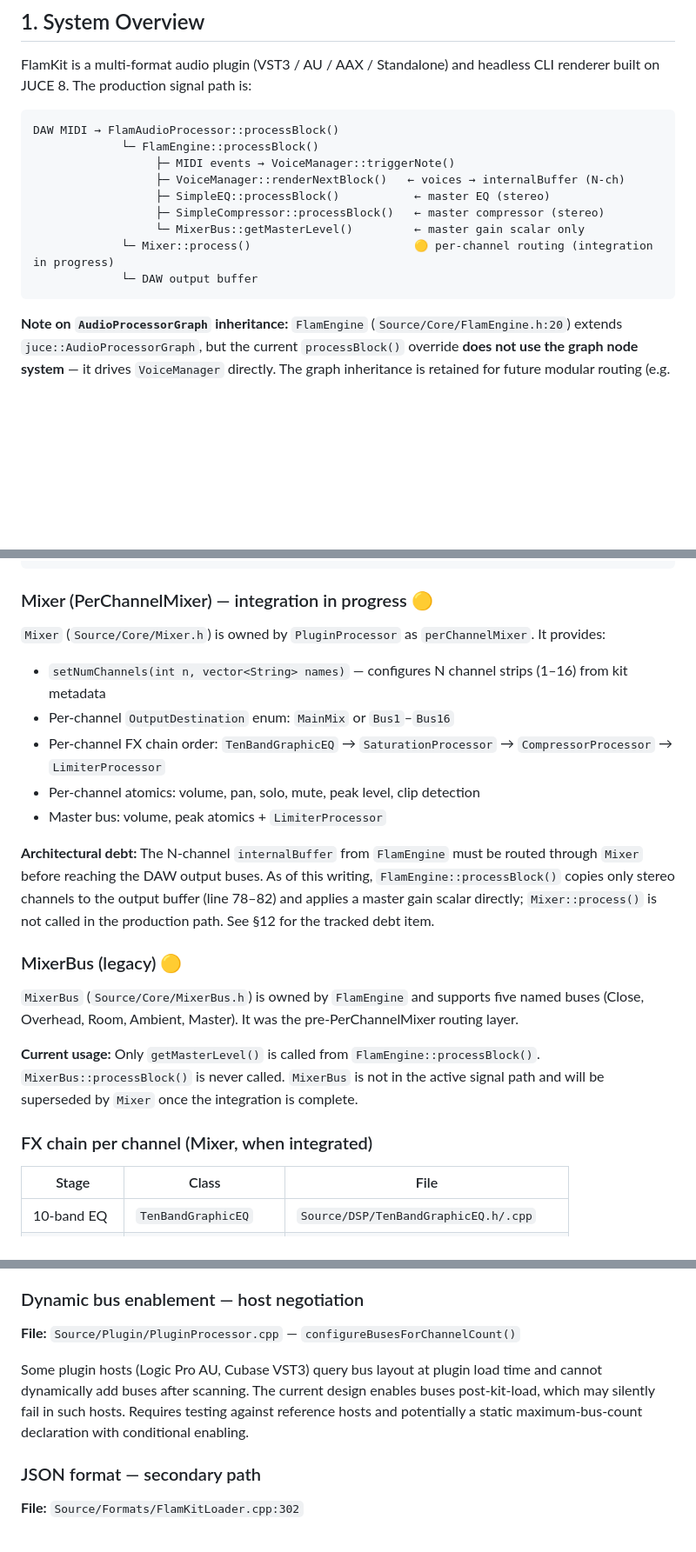
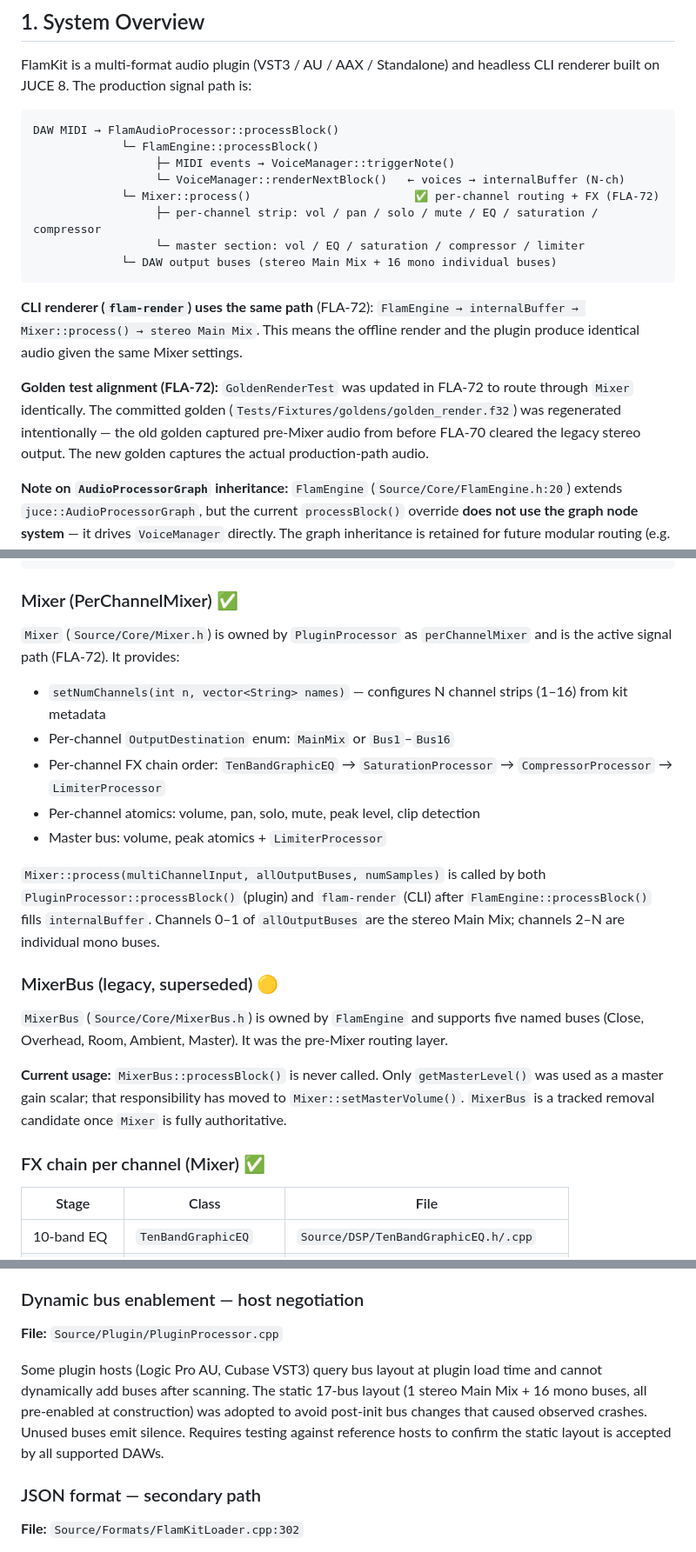
Before and after one commit to therecluse26/flam-drum-machine, a Markdown page: ARCHITECTURE.md, 3 parts joined by grey strips. Shown at 87% size. Rendered like a GitHub page; blank space fills up the shorter version.

Commit message:
docs(FLA-72): update ARCHITECTURE.md — Mixer is now active signal path
Signal path diagram updated to show Mixer as the active routing layer for
both the plugin and flam-render CLI. §12 Known Debt entry for the engine
→ Mixer integration gap is marked resolved; the MixerBus and bus-enablement
debt entries are updated to reflect current code state.

Golden alignment note added: GoldenRenderTest now validates the Mixer-backed
path; the golden was regenerated intentionally in commit 7dbddd8.

Co-Authored-By: Paperclip <noreply@paperclip.ing>

````diff
--- a/ARCHITECTURE.md
+++ b/ARCHITECTURE.md
@@ -26,13 +26,16 @@ FlamKit is a multi-format audio plugin (VST3 / AU / AAX / Standalone) and headle
 DAW MIDI → FlamAudioProcessor::processBlock()
              └─ FlamEngine::processBlock()
                   ├─ MIDI events → VoiceManager::triggerNote()
-                  ├─ VoiceManager::renderNextBlock()   ← voices → internalBuffer (N-ch)
-                  ├─ SimpleEQ::processBlock()           ← master EQ (stereo)
-                  ├─ SimpleCompressor::processBlock()   ← master compressor (stereo)
-                  └─ MixerBus::getMasterLevel()         ← master gain scalar only
-             └─ Mixer::process()                        🟡 per-channel routing (integration in progress)
-             └─ DAW output buffer
+                  └─ VoiceManager::renderNextBlock()   ← voices → internalBuffer (N-ch)
+             └─ Mixer::process()                        ✅ per-channel routing + FX (FLA-72)
+                  ├─ per-channel strip: vol / pan / solo / mute / EQ / saturation / compressor
+                  └─ master section: vol / EQ / saturation / compressor / limiter
+             └─ DAW output buses (stereo Main Mix + 16 mono individual buses)
 ```
+
+**CLI renderer (`flam-render`) uses the same path** (FLA-72): `FlamEngine → internalBuffer → Mixer::process() → stereo Main Mix`. This means the offline render and the plugin produce identical audio given the same Mixer settings.
+
+**Golden test alignment (FLA-72):** `GoldenRenderTest` was updated in FLA-72 to route through `Mixer` identically. The committed golden (`Tests/Fixtures/goldens/golden_render.f32`) was regenerated intentionally — the old golden captured pre-Mixer audio from before FLA-70 cleared the legacy stereo output. The new golden captures the actual production-path audio.
 
 **Note on `AudioProcessorGraph` inheritance:** `FlamEngine` (`Source/Core/FlamEngine.h:20`) extends `juce::AudioProcessorGraph`, but the current `processBlock()` override **does not use the graph node system** — it drives `VoiceManager` directly. The graph inheritance is retained for future modular routing (e.g. per-channel FX nodes). Do not assume the JUCE graph is active.
 
@@ -223,9 +226,9 @@ VoiceManager::renderNextBlock()
   → DAW output (stereo)
 ```
 
-### Mixer (PerChannelMixer) — integration in progress 🟡
+### Mixer (PerChannelMixer) ✅
 
-`Mixer` (`Source/Core/Mixer.h`) is owned by `PluginProcessor` as `perChannelMixer`. It provides:
+`Mixer` (`Source/Core/Mixer.h`) is owned by `PluginProcessor` as `perChannelMixer` and is the active signal path (FLA-72). It provides:
 
 - `setNumChannels(int n, vector<String> names)` — configures N channel strips (1–16) from kit metadata
 - Per-channel `OutputDestination` enum: `MainMix` or `Bus1`–`Bus16`
@@ -233,15 +236,15 @@ VoiceManager::renderNextBlock()
 - Per-channel atomics: volume, pan, solo, mute, peak level, clip detection
 - Master bus: volume, peak atomics + `LimiterProcessor`
 
-**Architectural debt:** The N-channel `internalBuffer` from `FlamEngine` must be routed through `Mixer` before reaching the DAW output buses. As of this writing, `FlamEngine::processBlock()` copies only stereo channels to the output buffer (line 78–82) and applies a master gain scalar directly; `Mixer::process()` is not called in the production path. See §12 for the tracked debt item.
+`Mixer::process(multiChannelInput, allOutputBuses, numSamples)` is called by both `PluginProcessor::processBlock()` (plugin) and `flam-render` (CLI) after `FlamEngine::processBlock()` fills `internalBuffer`. Channels 0–1 of `allOutputBuses` are the stereo Main Mix; channels 2–N are individual mono buses.
 
-### MixerBus (legacy) 🟡
+### MixerBus (legacy, superseded) 🟡
 
-`MixerBus` (`Source/Core/MixerBus.h`) is owned by `FlamEngine` and supports five named buses (Close, Overhead, Room, Ambient, Master). It was the pre-PerChannelMixer routing layer.
+`MixerBus` (`Source/Core/MixerBus.h`) is owned by `FlamEngine` and supports five named buses (Close, Overhead, Room, Ambient, Master). It was the pre-Mixer routing layer.
 
-**Current usage:** Only `getMasterLevel()` is called from `FlamEngine::processBlock()`. `MixerBus::processBlock()` is never called. `MixerBus` is not in the active signal path and will be superseded by `Mixer` once the integration is complete.
+**Current usage:** `MixerBus::processBlock()` is never called. Only `getMasterLevel()` was used as a master gain scalar; that responsibility has moved to `Mixer::setMasterVolume()`. `MixerBus` is a tracked removal candidate once `Mixer` is fully authoritative.
 
-### FX chain per channel (Mixer, when integrated)
+### FX chain per channel (Mixer) ✅
 
 | Stage | Class | File |
 |-------|-------|------|
@@ -505,9 +502,9 @@ This section consolidates all 🟡 items. These are tracked, not hidden. Each it
 
 ### Dynamic bus enablement — host negotiation
 
-**File:** `Source/Plugin/PluginProcessor.cpp` — `configureBusesForChannelCount()`
+**File:** `Source/Plugin/PluginProcessor.cpp`
 
-Some plugin hosts (Logic Pro AU, Cubase VST3) query bus layout at plugin load time and cannot dynamically add buses after scanning. The current design enables buses post-kit-load, which may silently fail in such hosts. Requires testing against reference hosts and potentially a static maximum-bus-count declaration with conditional enabling.
+Some plugin hosts (Logic Pro AU, Cubase VST3) query bus layout at plugin load time and cannot dynamically add buses after scanning. The static 17-bus layout (1 stereo Main Mix + 16 mono buses, all pre-enabled at construction) was adopted to avoid post-init bus changes that caused observed crashes. Unused buses emit silence. Requires testing against reference hosts to confirm the static layout is accepted by all supported DAWs.
 
 ### JSON format — secondary path
 
````
Also changed, not shown: other parts of ARCHITECTURE.md (+4 -10 lines).
